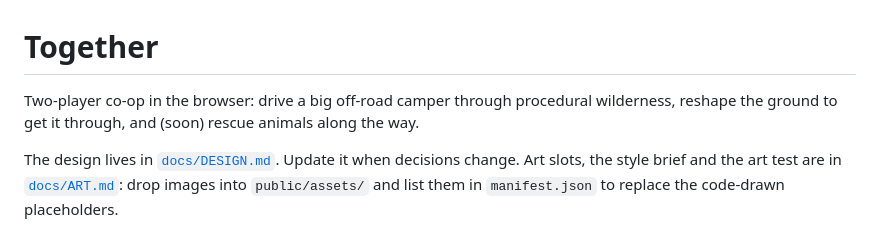
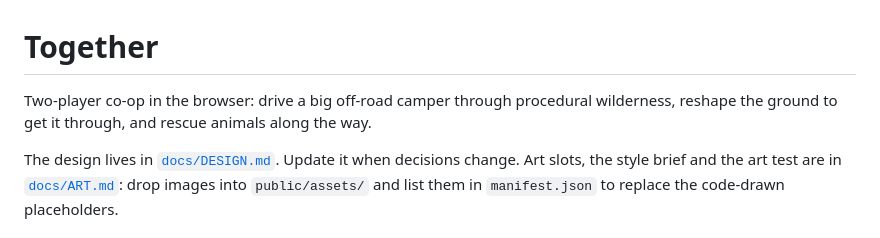
Before and after one commit to leftoverjacksons/together-game, a Markdown page: README.md, the part around one of its changes. Rendered like a GitHub page.

Commit message:
README tidy
Co-Authored-By: Claude Opus 5.5 <noreply@anthropic.com>
Claude-Session: https://claude.ai/code/session_016jCPWf28qNW8M4Ptdu5CWb

```diff
--- a/README.md
+++ b/README.md
@@ -1,6 +1,6 @@
 # Together
 
-Two-player co-op in the browser: drive a big off-road camper through procedural wilderness, reshape the ground to get it through, and (soon) rescue animals along the way.
+Two-player co-op in the browser: drive a big off-road camper through procedural wilderness, reshape the ground to get it through, and rescue animals along the way.
 
 The design lives in [`docs/DESIGN.md`](docs/DESIGN.md). Update it when decisions change.
 Art slots, the style brief and the art test are in [`docs/ART.md`](docs/ART.md): drop images into `public/assets/` and list them in `manifest.json` to replace the code-drawn placeholders.
```
Also changed, not shown: other parts of README.md (+0 -1 lines).
